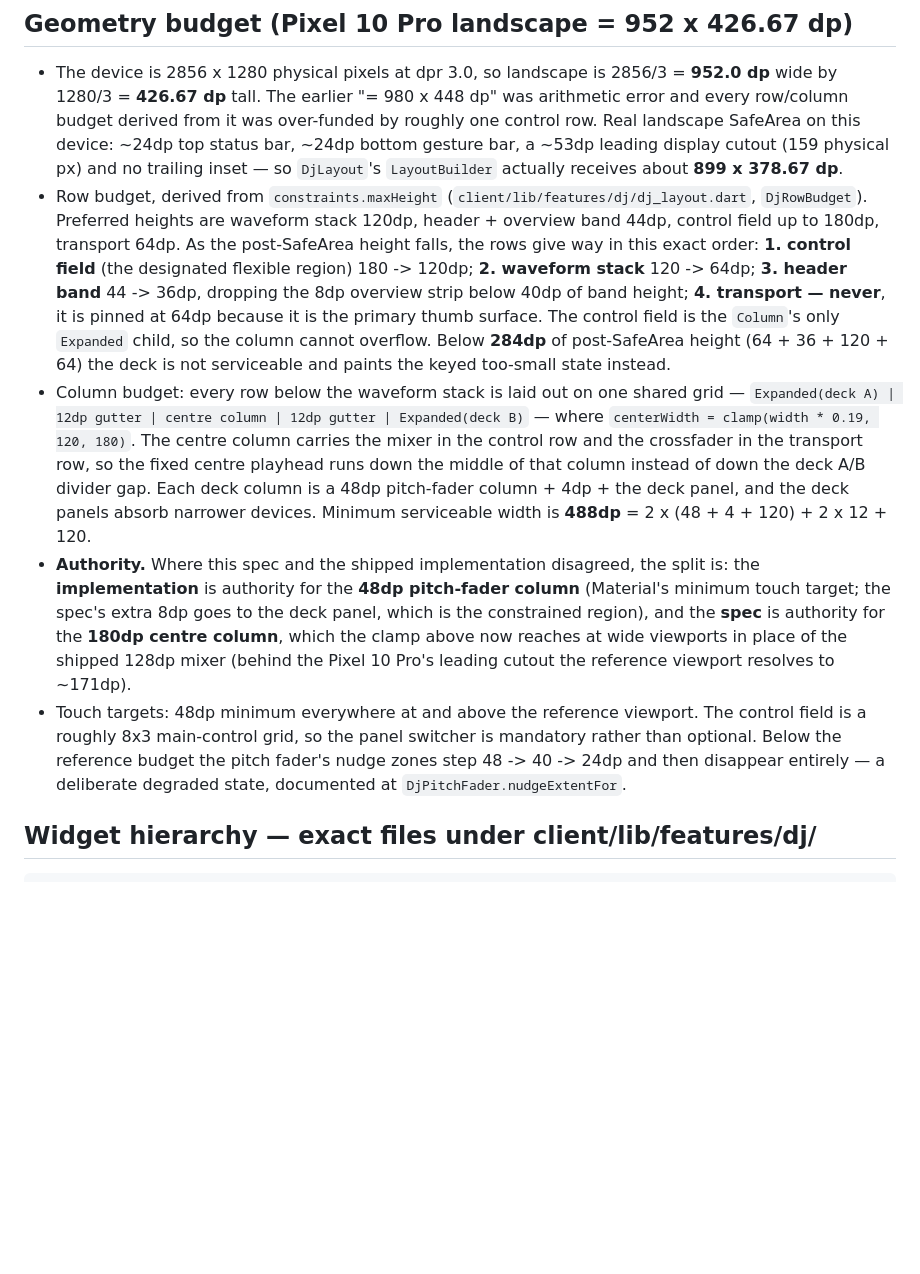
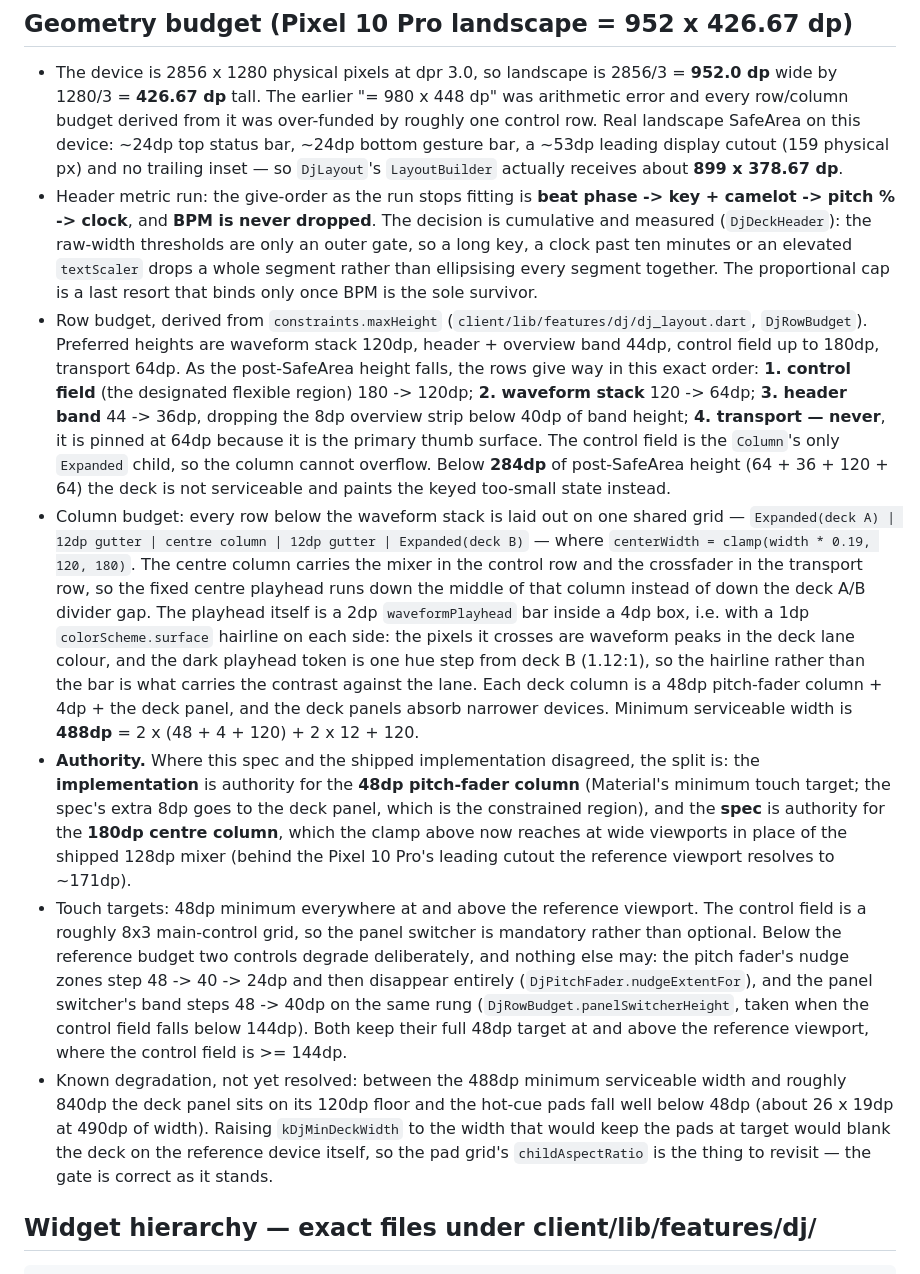
Before and after one commit to donovan-yohan/open-music-player, a Markdown page: docs/dj-deck-spec.md, the part around the change. GitHub-like rendering; blank space fills up the shorter version.

Commit message:
docs: record the header give-order, switcher band and playhead hairline (#411, #415)
The spec's 48dp touch-target rule and the shipped 40dp switcher disagreed on
a line the same PR added. Name the two deliberate degradations (nudge ladder
and switcher band, both below a 144dp control field), state the header
give-order and that it is measured rather than threshold-only, describe the
playhead's contrast hairline, and record the sub-48dp hot-cue pads in the
narrow band as known and unresolved.

Co-Authored-By: Claude Fable 5 <noreply@anthropic.com>

````diff
--- a/docs/dj-deck-spec.md
+++ b/docs/dj-deck-spec.md
@@ -14,10 +14,12 @@ KEEP: stacked beat-aligned scrolling waveforms (deck A blue top, deck B red bott
 
 ## Geometry budget (Pixel 10 Pro landscape = 952 x 426.67 dp)
 - The device is 2856 x 1280 physical pixels at dpr 3.0, so landscape is 2856/3 = **952.0 dp** wide by 1280/3 = **426.67 dp** tall. The earlier "= 980 x 448 dp" was arithmetic error and every row/column budget derived from it was over-funded by roughly one control row. Real landscape SafeArea on this device: ~24dp top status bar, ~24dp bottom gesture bar, a ~53dp leading display cutout (159 physical px) and no trailing inset — so `DjLayout`'s `LayoutBuilder` actually receives about **899 x 378.67 dp**.
+- Header metric run: the give-order as the run stops fitting is **beat phase -> key + camelot -> pitch % -> clock**, and **BPM is never dropped**. The decision is cumulative and measured (`DjDeckHeader`): the raw-width thresholds are only an outer gate, so a long key, a clock past ten minutes or an elevated `textScaler` drops a whole segment rather than ellipsising every segment together. The proportional cap is a last resort that binds only once BPM is the sole survivor.
 - Row budget, derived from `constraints.maxHeight` (`client/lib/features/dj/dj_layout.dart`, `DjRowBudget`). Preferred heights are waveform stack 120dp, header + overview band 44dp, control field up to 180dp, transport 64dp. As the post-SafeArea height falls, the rows give way in this exact order: **1. control field** (the designated flexible region) 180 -> 120dp; **2. waveform stack** 120 -> 64dp; **3. header band** 44 -> 36dp, dropping the 8dp overview strip below 40dp of band height; **4. transport — never**, it is pinned at 64dp because it is the primary thumb surface. The control field is the `Column`'s only `Expanded` child, so the column cannot overflow. Below **284dp** of post-SafeArea height (64 + 36 + 120 + 64) the deck is not serviceable and paints the keyed too-small state instead.
-- Column budget: every row below the waveform stack is laid out on one shared grid — `Expanded(deck A) | 12dp gutter | centre column | 12dp gutter | Expanded(deck B)` — where `centerWidth = clamp(width * 0.19, 120, 180)`. The centre column carries the mixer in the control row and the crossfader in the transport row, so the fixed centre playhead runs down the middle of that column instead of down the deck A/B divider gap. Each deck column is a 48dp pitch-fader column + 4dp + the deck panel, and the deck panels absorb narrower devices. Minimum serviceable width is **488dp** = 2 x (48 + 4 + 120) + 2 x 12 + 120.
+- Column budget: every row below the waveform stack is laid out on one shared grid — `Expanded(deck A) | 12dp gutter | centre column | 12dp gutter | Expanded(deck B)` — where `centerWidth = clamp(width * 0.19, 120, 180)`. The centre column carries the mixer in the control row and the crossfader in the transport row, so the fixed centre playhead runs down the middle of that column instead of down the deck A/B divider gap. The playhead itself is a 2dp `waveformPlayhead` bar inside a 4dp box, i.e. with a 1dp `colorScheme.surface` hairline on each side: the pixels it crosses are waveform peaks in the deck lane colour, and the dark playhead token is one hue step from deck B (1.12:1), so the hairline rather than the bar is what carries the contrast against the lane. Each deck column is a 48dp pitch-fader column + 4dp + the deck panel, and the deck panels absorb narrower devices. Minimum serviceable width is **488dp** = 2 x (48 + 4 + 120) + 2 x 12 + 120.
 - **Authority.** Where this spec and the shipped implementation disagreed, the split is: the **implementation** is authority for the **48dp pitch-fader column** (Material's minimum touch target; the spec's extra 8dp goes to the deck panel, which is the constrained region), and the **spec** is authority for the **180dp centre column**, which the clamp above now reaches at wide viewports in place of the shipped 128dp mixer (behind the Pixel 10 Pro's leading cutout the reference viewport resolves to ~171dp).
-- Touch targets: 48dp minimum everywhere at and above the reference viewport. The control field is a roughly 8x3 main-control grid, so the panel switcher is mandatory rather than optional. Below the reference budget the pitch fader's nudge zones step 48 -> 40 -> 24dp and then disappear entirely — a deliberate degraded state, documented at `DjPitchFader.nudgeExtentFor`.
+- Touch targets: 48dp minimum everywhere at and above the reference viewport. The control field is a roughly 8x3 main-control grid, so the panel switcher is mandatory rather than optional. Below the reference budget two controls degrade deliberately, and nothing else may: the pitch fader's nudge zones step 48 -> 40 -> 24dp and then disappear entirely (`DjPitchFader.nudgeExtentFor`), and the panel switcher's band steps 48 -> 40dp on the same rung (`DjRowBudget.panelSwitcherHeight`, taken when the control field falls below 144dp). Both keep their full 48dp target at and above the reference viewport, where the control field is >= 144dp.
+- Known degradation, not yet resolved: between the 488dp minimum serviceable width and roughly 840dp the deck panel sits on its 120dp floor and the hot-cue pads fall well below 48dp (about 26 x 19dp at 490dp of width). Raising `kDjMinDeckWidth` to the width that would keep the pads at target would blank the deck on the reference device itself, so the pad grid's `childAspectRatio` is the thing to revisit — the gate is correct as it stands.
 
 ## Widget hierarchy — exact files under client/lib/features/dj/
 ```
````
